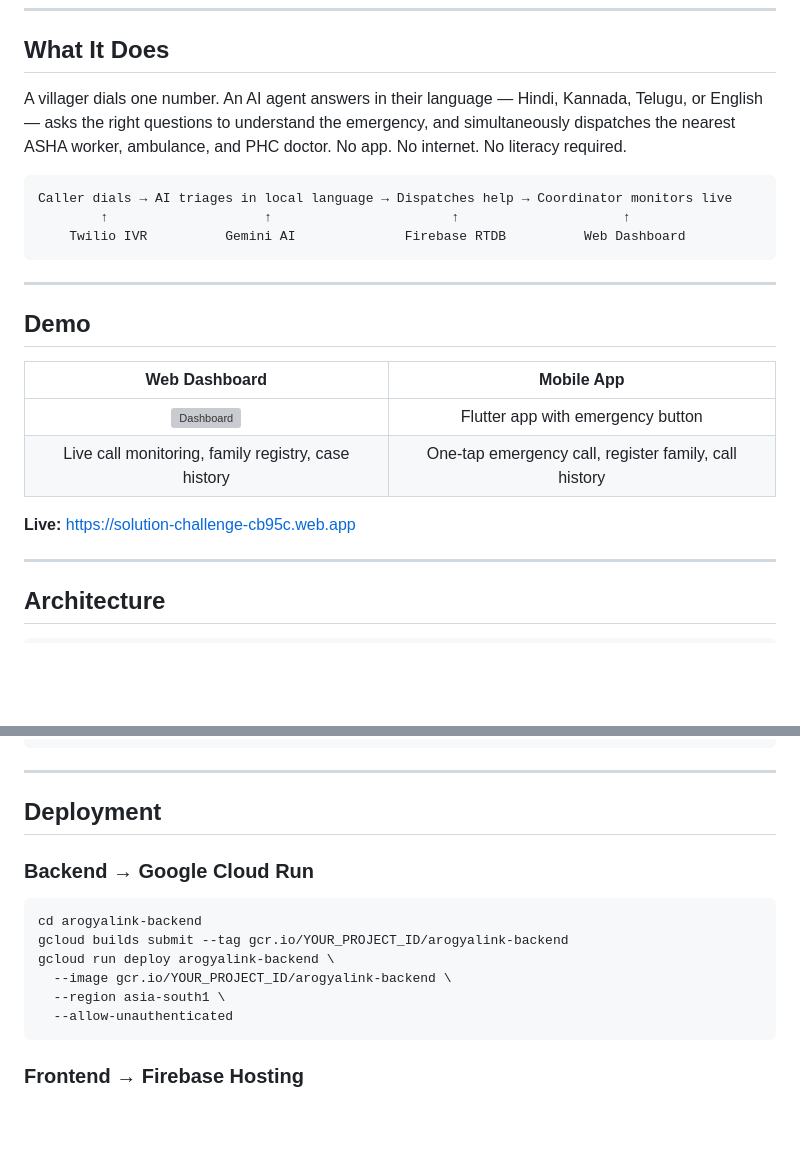
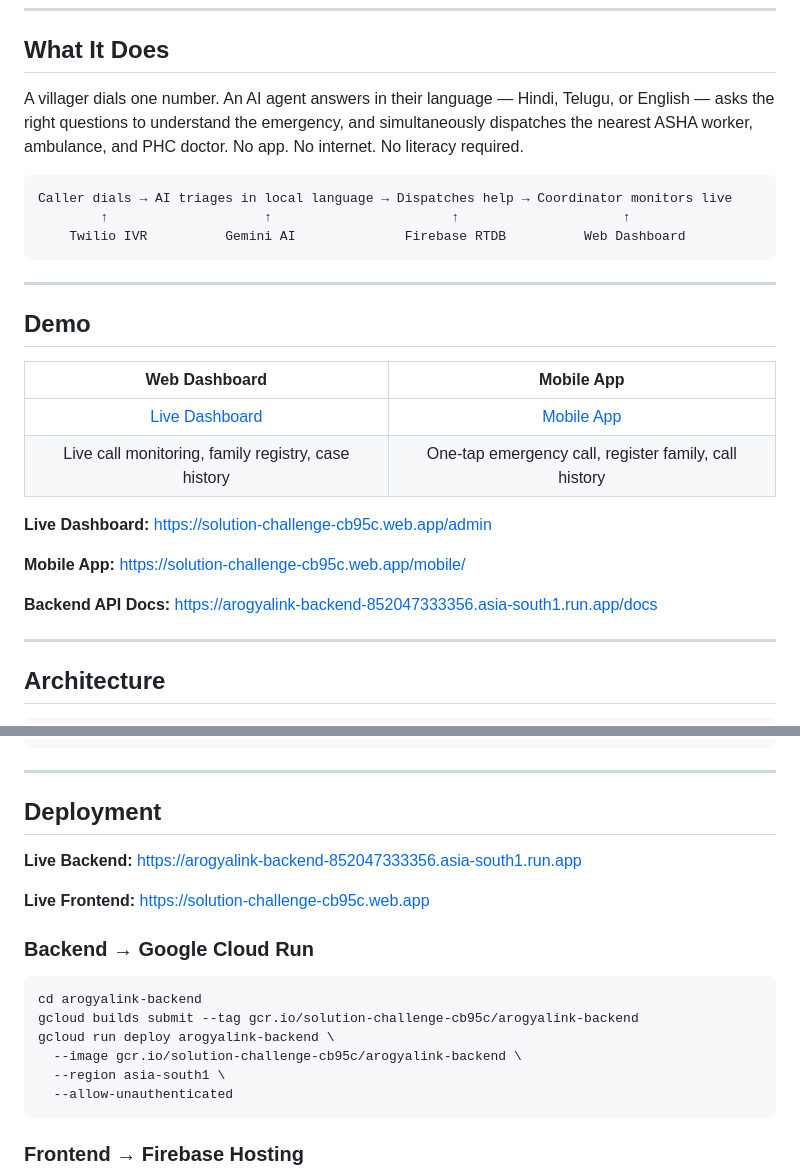
Before and after one commit to nithinj25/arogyaLink, a Markdown page: README.md, 2 parts joined by grey strips. Drawn GitHub-style; blank space fills up the shorter version; grey boxes are pictures that could not be loaded.

Commit message:
Update README with live deployed URLs
- Dashboard: solution-challenge-cb95c.web.app/admin
- Mobile app: solution-challenge-cb95c.web.app/mobile/
- Backend API: arogyalink-backend-852047333356.asia-south1.run.app
- Fix deployment commands with correct project ID

Co-Authored-By: Claude Sonnet 4.6 <noreply@anthropic.com>

````diff
--- a/README.md
+++ b/README.md
@@ -26,7 +26,7 @@
 
 ## What It Does
 
-A villager dials one number. An AI agent answers in their language — Hindi, Kannada, Telugu, or English — asks the right questions to understand the emergency, and simultaneously dispatches the nearest ASHA worker, ambulance, and PHC doctor. No app. No internet. No literacy required.
+A villager dials one number. An AI agent answers in their language — Hindi, Telugu, or English — asks the right questions to understand the emergency, and simultaneously dispatches the nearest ASHA worker, ambulance, and PHC doctor. No app. No internet. No literacy required.
 
 ```
 Caller dials → AI triages in local language → Dispatches help → Coordinator monitors live
@@ -40,10 +40,14 @@ Caller dials → AI triages in local language → Dispatches help → Coordinato
 
 | Web Dashboard | Mobile App |
 |:---:|:---:|
-| ![Dashboard](https://solution-challenge-cb95c.web.app) | Flutter app with emergency button |
+| [Live Dashboard](https://solution-challenge-cb95c.web.app/admin) | [Mobile App](https://solution-challenge-cb95c.web.app/mobile/) |
 | Live call monitoring, family registry, case history | One-tap emergency call, register family, call history |
 
-**Live:** https://solution-challenge-cb95c.web.app
+**Live Dashboard:** https://solution-challenge-cb95c.web.app/admin
+
+**Mobile App:** https://solution-challenge-cb95c.web.app/mobile/
+
+**Backend API Docs:** https://arogyalink-backend-852047333356.asia-south1.run.app/docs
 
 ---
 
@@ -293,12 +297,16 @@ VITE_FIREBASE_APP_ID=
 
 ## Deployment
 
+**Live Backend:** https://arogyalink-backend-852047333356.asia-south1.run.app
+
+**Live Frontend:** https://solution-challenge-cb95c.web.app
+
 ### Backend → Google Cloud Run
 ```bash
 cd arogyalink-backend
-gcloud builds submit --tag gcr.io/YOUR_PROJECT_ID/arogyalink-backend
+gcloud builds submit --tag gcr.io/solution-challenge-cb95c/arogyalink-backend
 gcloud run deploy arogyalink-backend \
-  --image gcr.io/YOUR_PROJECT_ID/arogyalink-backend \
+  --image gcr.io/solution-challenge-cb95c/arogyalink-backend \
   --region asia-south1 \
   --allow-unauthenticated
 ```
````
